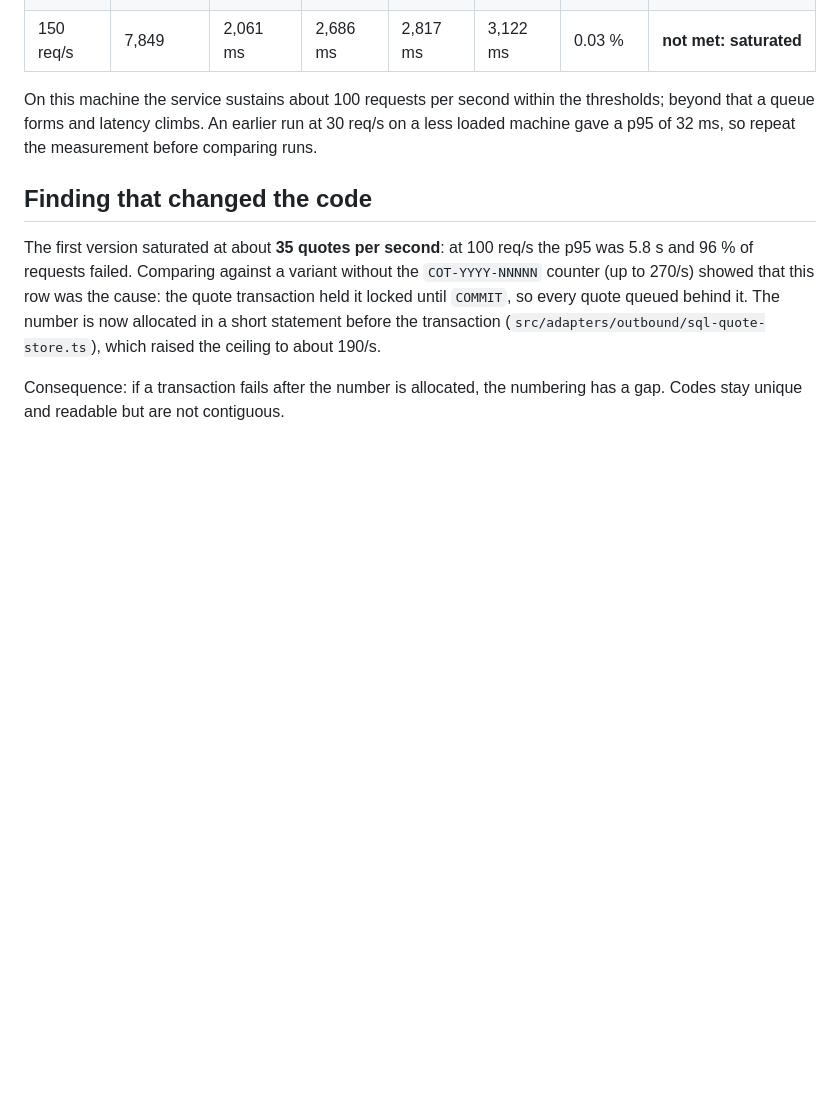
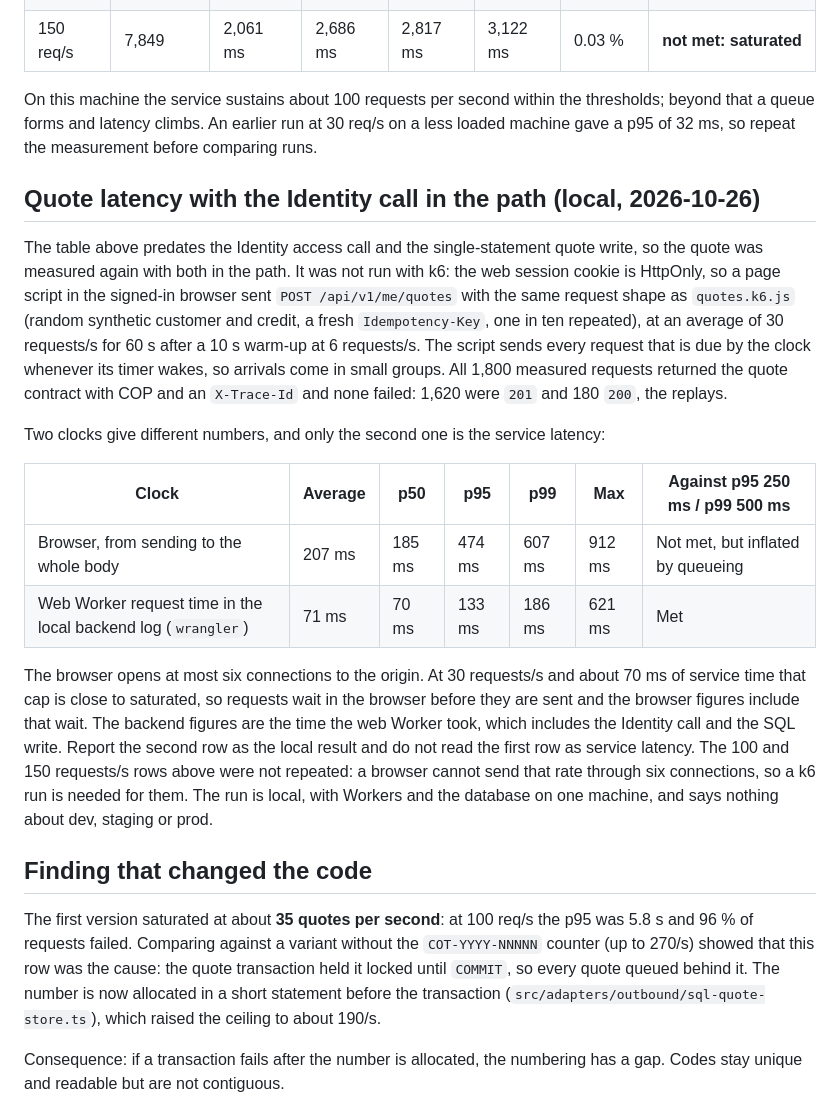
Before and after one commit to AlejandroForeroG/solventa, a Markdown page: infra/load/README.md, the part around the change. Drawn GitHub-style; blank space fills up the shorter version.

Commit message:
test(infra): measure quote latency with the Identity call in the path

```diff
--- a/infra/load/README.md
+++ b/infra/load/README.md
@@ -72,6 +72,19 @@ Measured when a local stand-in authenticated the request inside Acquisition. The
 
 On this machine the service sustains about 100 requests per second within the thresholds; beyond that a queue forms and latency climbs. An earlier run at 30 req/s on a less loaded machine gave a p95 of 32 ms, so repeat the measurement before comparing runs.
 
+## Quote latency with the Identity call in the path (local, 2026-10-26)
+
+The table above predates the Identity access call and the single-statement quote write, so the quote was measured again with both in the path. It was not run with k6: the web session cookie is HttpOnly, so a page script in the signed-in browser sent `POST /api/v1/me/quotes` with the same request shape as `quotes.k6.js` (random synthetic customer and credit, a fresh `Idempotency-Key`, one in ten repeated), at an average of 30 requests/s for 60 s after a 10 s warm-up at 6 requests/s. The script sends every request that is due by the clock whenever its timer wakes, so arrivals come in small groups. All 1,800 measured requests returned the quote contract with COP and an `X-Trace-Id` and none failed: 1,620 were `201` and 180 `200`, the replays.
+
+Two clocks give different numbers, and only the second one is the service latency:
+
+| Clock | Average | p50 | p95 | p99 | Max | Against p95 250 ms / p99 500 ms |
+|---|---|---|---|---|---|---|
+| Browser, from sending to the whole body | 207 ms | 185 ms | 474 ms | 607 ms | 912 ms | Not met, but inflated by queueing |
+| Web Worker request time in the local backend log (`wrangler`) | 71 ms | 70 ms | 133 ms | 186 ms | 621 ms | Met |
+
+The browser opens at most six connections to the origin. At 30 requests/s and about 70 ms of service time that cap is close to saturated, so requests wait in the browser before they are sent and the browser figures include that wait. The backend figures are the time the web Worker took, which includes the Identity call and the SQL write. Report the second row as the local result and do not read the first row as service latency. The 100 and 150 requests/s rows above were not repeated: a browser cannot send that rate through six connections, so a k6 run is needed for them. The run is local, with Workers and the database on one machine, and says nothing about dev, staging or prod.
+
 ## Finding that changed the code
 
 The first version saturated at about **35 quotes per second**: at 100 req/s the p95 was 5.8 s and 96 % of requests failed. Comparing against a variant without the `COT-YYYY-NNNNN` counter (up to 270/s) showed that this row was the cause: the quote transaction held it locked until `COMMIT`, so every quote queued behind it. The number is now allocated in a short statement before the transaction (`src/adapters/outbound/sql-quote-store.ts`), which raised the ceiling to about 190/s.
```
